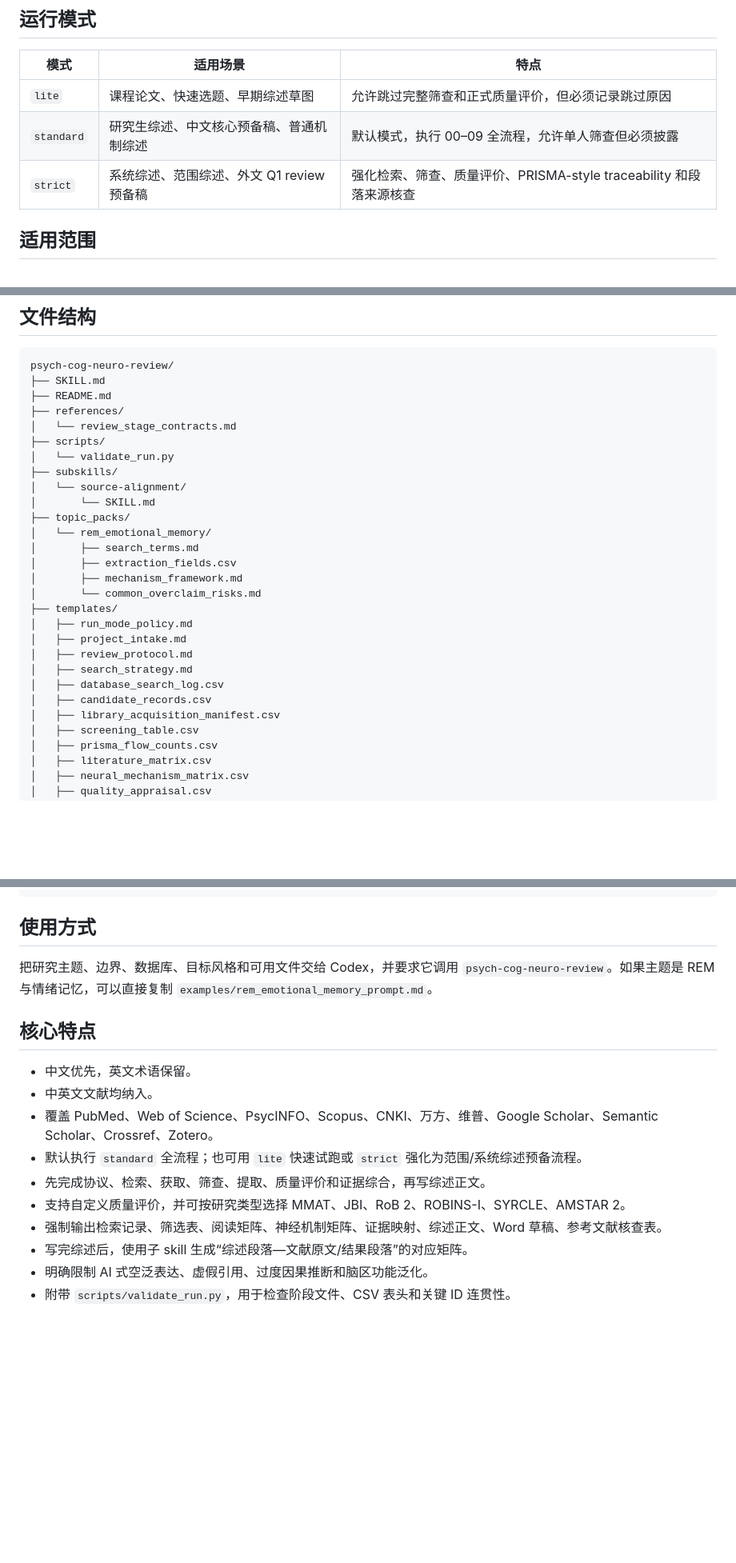
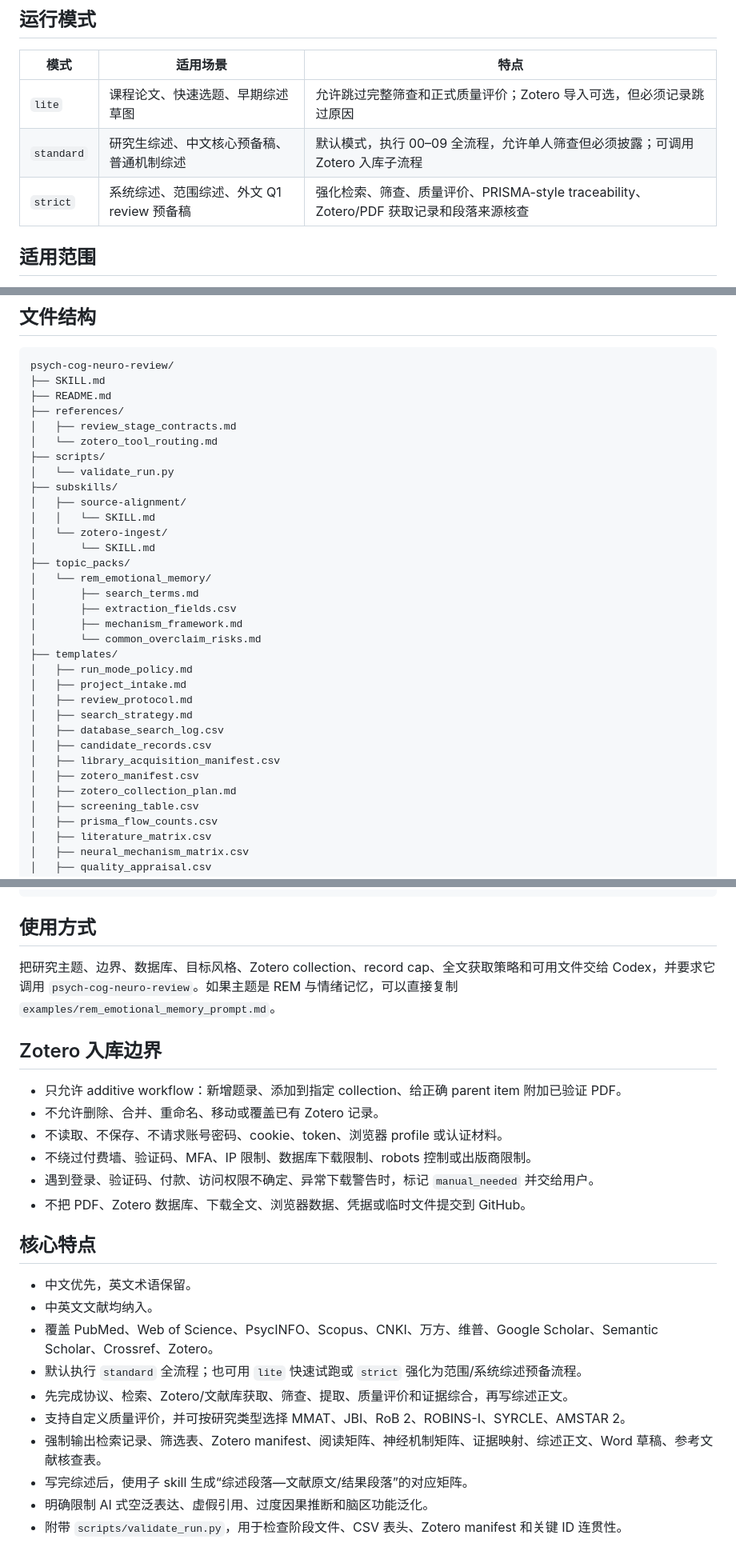
Before and after one commit to nayunzhishui/psychology-research-pipeline, a Markdown page: psych-cog-neuro-review/README.md, 3 parts joined by grey strips. Shown at 80% size. Rendered like a GitHub page; blank space fills up the shorter version.

Commit message:
Document Zotero ingest support in review skill README

```diff
--- a/psych-cog-neuro-review/README.md
+++ b/psych-cog-neuro-review/README.md
@@ -16,9 +16,9 @@
 
 | 模式 | 适用场景 | 特点 |
 |---|---|---|
-| `lite` | 课程论文、快速选题、早期综述草图 | 允许跳过完整筛查和正式质量评价，但必须记录跳过原因 |
-| `standard` | 研究生综述、中文核心预备稿、普通机制综述 | 默认模式，执行 00–09 全流程，允许单人筛查但必须披露 |
-| `strict` | 系统综述、范围综述、外文 Q1 review 预备稿 | 强化检索、筛查、质量评价、PRISMA-style traceability 和段落来源核查 |
+| `lite` | 课程论文、快速选题、早期综述草图 | 允许跳过完整筛查和正式质量评价；Zotero 导入可选，但必须记录跳过原因 |
+| `standard` | 研究生综述、中文核心预备稿、普通机制综述 | 默认模式，执行 00–09 全流程，允许单人筛查但必须披露；可调用 Zotero 入库子流程 |
+| `strict` | 系统综述、范围综述、外文 Q1 review 预备稿 | 强化检索、筛查、质量评价、PRISMA-style traceability、Zotero/PDF 获取记录和段落来源核查 |
 
 ## 适用范围
 
@@ -51,11 +51,14 @@ psych-cog-neuro-review/
 ├── SKILL.md
 ├── README.md
 ├── references/
-│   └── review_stage_contracts.md
+│   ├── review_stage_contracts.md
+│   └── zotero_tool_routing.md
 ├── scripts/
 │   └── validate_run.py
 ├── subskills/
-│   └── source-alignment/
+│   ├── source-alignment/
+│   │   └── SKILL.md
+│   └── zotero-ingest/
 │       └── SKILL.md
 ├── topic_packs/
 │   └── rem_emotional_memory/
@@ -71,6 +74,8 @@ psych-cog-neuro-review/
 │   ├── database_search_log.csv
 │   ├── candidate_records.csv
 │   ├── library_acquisition_manifest.csv
+│   ├── zotero_manifest.csv
+│   ├── zotero_collection_plan.md
 │   ├── screening_table.csv
 │   ├── prisma_flow_counts.csv
 │   ├── literature_matrix.csv
@@ -95,7 +100,16 @@ psych-cog-neuro-review/
 
 ## 使用方式
 
-把研究主题、边界、数据库、目标风格和可用文件交给 Codex，并要求它调用 `psych-cog-neuro-review`。如果主题是 REM 与情绪记忆，可以直接复制 `examples/rem_emotional_memory_prompt.md`。
+把研究主题、边界、数据库、目标风格、Zotero collection、record cap、全文获取策略和可用文件交给 Codex，并要求它调用 `psych-cog-neuro-review`。如果主题是 REM 与情绪记忆，可以直接复制 `examples/rem_emotional_memory_prompt.md`。
+
+## Zotero 入库边界
+
+- 只允许 additive workflow：新增题录、添加到指定 collection、给正确 parent item 附加已验证 PDF。
+- 不允许删除、合并、重命名、移动或覆盖已有 Zotero 记录。
+- 不读取、不保存、不请求账号密码、cookie、token、浏览器 profile 或认证材料。
+- 不绕过付费墙、验证码、MFA、IP 限制、数据库下载限制、robots 控制或出版商限制。
+- 遇到登录、验证码、付款、访问权限不确定、异常下载警告时，标记 `manual_needed` 并交给用户。
+- 不把 PDF、Zotero 数据库、下载全文、浏览器数据、凭据或临时文件提交到 GitHub。
 
 ## 核心特点
 
@@ -103,9 +117,9 @@ psych-cog-neuro-review/
 - 中英文文献均纳入。
 - 覆盖 PubMed、Web of Science、PsycINFO、Scopus、CNKI、万方、维普、Google Scholar、Semantic Scholar、Crossref、Zotero。
 - 默认执行 `standard` 全流程；也可用 `lite` 快速试跑或 `strict` 强化为范围/系统综述预备流程。
-- 先完成协议、检索、获取、筛查、提取、质量评价和证据综合，再写综述正文。
+- 先完成协议、检索、Zotero/文献库获取、筛查、提取、质量评价和证据综合，再写综述正文。
 - 支持自定义质量评价，并可按研究类型选择 MMAT、JBI、RoB 2、ROBINS-I、SYRCLE、AMSTAR 2。
-- 强制输出检索记录、筛选表、阅读矩阵、神经机制矩阵、证据映射、综述正文、Word 草稿、参考文献核查表。
+- 强制输出检索记录、筛选表、Zotero manifest、阅读矩阵、神经机制矩阵、证据映射、综述正文、Word 草稿、参考文献核查表。
 - 写完综述后，使用子 skill 生成“综述段落—文献原文/结果段落”的对应矩阵。
 - 明确限制 AI 式空泛表达、虚假引用、过度因果推断和脑区功能泛化。
-- 附带 `scripts/validate_run.py`，用于检查阶段文件、CSV 表头和关键 ID 连贯性。
+- 附带 `scripts/validate_run.py`，用于检查阶段文件、CSV 表头、Zotero manifest 和关键 ID 连贯性。
```
Also changed, not shown: other parts of psych-cog-neuro-review/README.md (+4 -4 lines).
